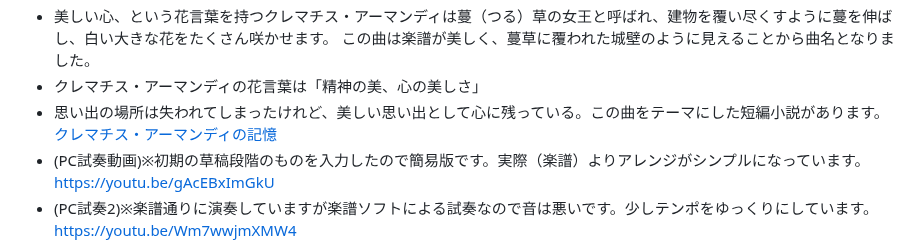
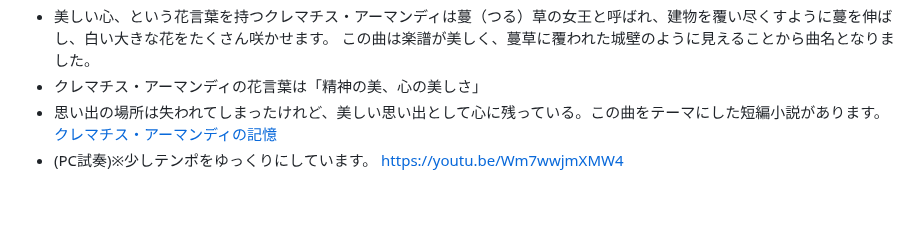
Before and after one commit to misuz/sheetmusic, a Markdown page: README.md, the part around the change. Drawn GitHub-style; blank space fills up the shorter version.

```diff
--- a/README.md
+++ b/README.md
@@ -73,8 +73,7 @@
 - 美しい心、という花言葉を持つクレマチス・アーマンディは蔓（つる）草の女王と呼ばれ、建物を覆い尽くすように蔓を伸ばし、白い大きな花をたくさん咲かせます。 この曲は楽譜が美しく、蔓草に覆われた城壁のように見えることから曲名となりました。
 - クレマチス・アーマンディの花言葉は「精神の美、心の美しさ」
 - 思い出の場所は失われてしまったけれど、美しい思い出として心に残っている。この曲をテーマにした短編小説があります。[クレマチス・アーマンディの記憶](https://note.com/seewheniseeyou/n/n89201a9525d0)
-- (PC試奏動画)※初期の草稿段階のものを入力したので簡易版です。実際（楽譜）よりアレンジがシンプルになっています。 https://youtu.be/gAcEBxImGkU
-- (PC試奏2)※楽譜通りに演奏していますが楽譜ソフトによる試奏なので音は悪いです。少しテンポをゆっくりにしています。 https://youtu.be/Wm7wwjmXMW4
+- (PC試奏)※少しテンポをゆっくりにしています。 https://youtu.be/Wm7wwjmXMW4
 - <img src="castleruinsofclematisarmandii.png" width="500px">
 
 ### [PianoSoloNo8Gdur.pdf](https://github.com/misuz/sheetmusic/blob/main/PianoSoloNo8Gdur.pdf)
```
